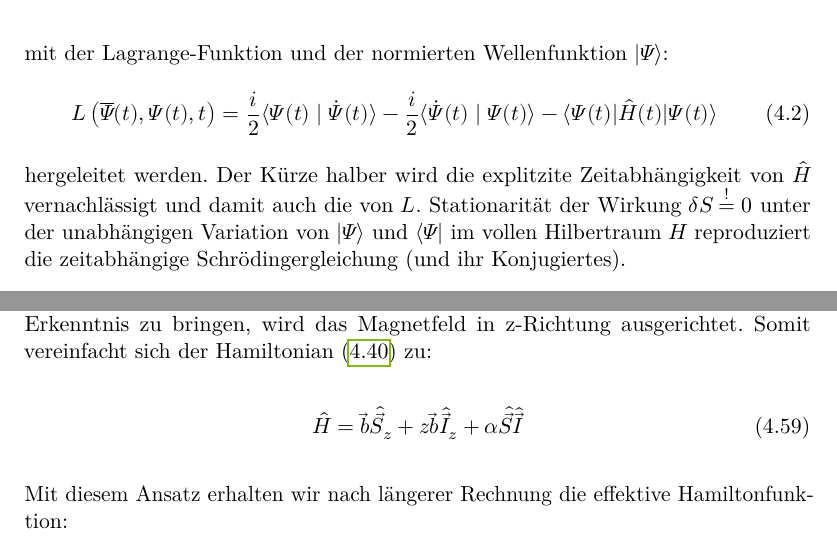
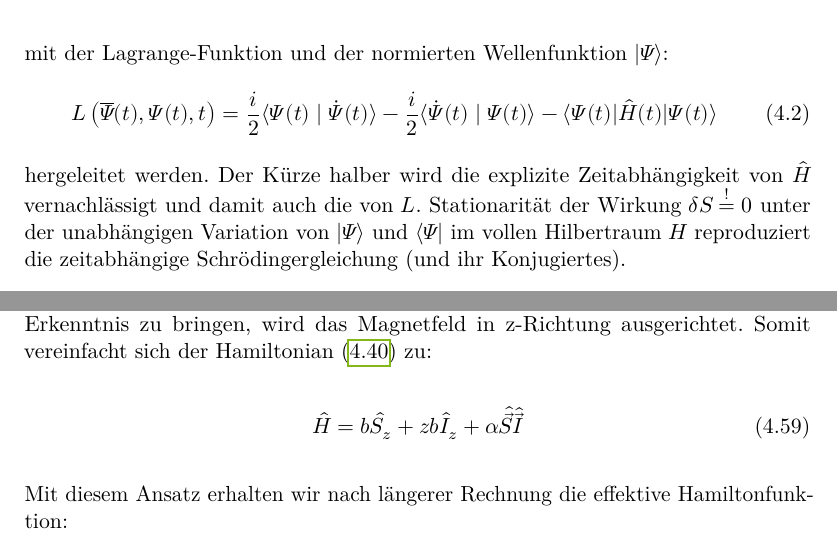
Before and after one commit to yungsalami2/Bachelorarbeit, a LaTeX thesis (Latex/Vorlage/thesis.tex, which reads Latex/Vorlage/content/07_variation.tex): two parts of pages 12 and 22 of 33, joined at a grey line, cut so that both start at the same text. The pictures show the PDF file Latex/Vorlage/Bachelorarbeit_Salem_Rezik.pdf that the author committed with the source.

Commit message:
die absolut finale Version

```diff
--- a/Latex/Vorlage/content/07_variation.tex
+++ b/Latex/Vorlage/content/07_variation.tex
@@ -26,7 +26,7 @@ mit der Lagrange-Funktion und der normierten Wellenfunktion $\ket{\Psi}$:
 \begin{align}\label{Lagrange}
     L\left(\overline{\Psi}(t), \Psi(t), t\right)=\frac{i}{2}\langle\Psi(t) \mid \dot{\Psi}(t)\rangle-\frac{i}{2}\langle\dot{\Psi}(t) \mid \Psi(t)\rangle-\langle\Psi(t)|\hat{H}(t)| \Psi(t)\rangle
 \end{align}
-hergeleitet werden. Der Kürze halber wird die explitzite Zeitabhängigkeit von $\hat{H}$ vernachlässigt und damit auch die von $L$. Stationarität der Wirkung
+hergeleitet werden. Der Kürze halber wird die explizite Zeitabhängigkeit von $\hat{H}$ vernachlässigt und damit auch die von $L$. Stationarität der Wirkung
 $\delta S \overset{!}{=} 0$ unter der unabhängigen Variation von $\ket{\Psi}$ und $\bra{\Psi}$ im vollen Hilbertraum $H$ reproduziert die zeitabhängige
 Schrödingergleichung (und ihr Konjugiertes).\
 
@@ -346,7 +346,7 @@ Aufgrund der Tatsache, dass bei einem $\vec{b}$-Feld in beliebiger Richtung, sic
 wirklich neue Erkenntnis zu bringen, wird das Magnetfeld in z-Richtung ausgerichtet. Somit vereinfacht sich der
 Hamiltonian (\ref{zweiSpinHamilton}) zu:
 \begin{align}\label{Hamiltonian_Bz}
-    \hat{H} &= \vec{b}\hat{\vec{S}}_z +  z\vec{b}\hat{\vec{I}}_z + \alpha \hat{\vec{S}}\hat{\vec{I}}
+    \hat{H} &= b\hat{S}_z +  zb\hat{I}_z + \alpha \hat{\vec{S}}\hat{\vec{I}}
 \end{align}
 Mit diesem Ansatz erhalten wir nach längerer Rechnung die effektive Hamiltonfunktion:
 \begin{align}
```
Also changed, not shown: Latex/Vorlage/Bachelorarbeit_Salem_Rezik.pdf, Latex/Vorlage/content/07_variation.tex (4 more changed lines), 3 other files.
